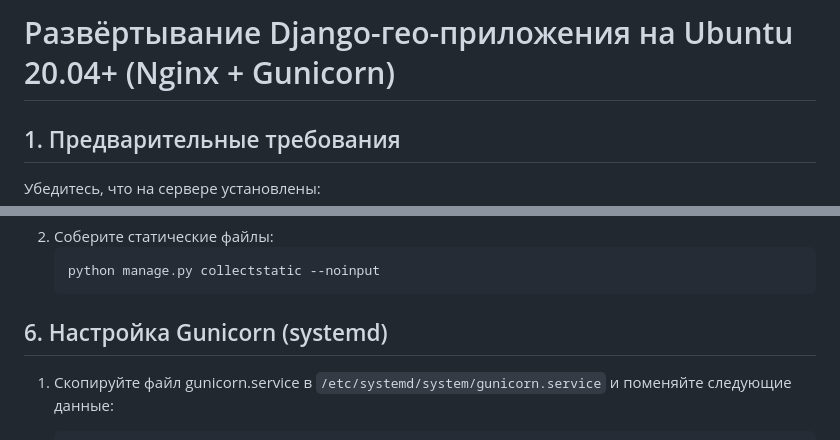
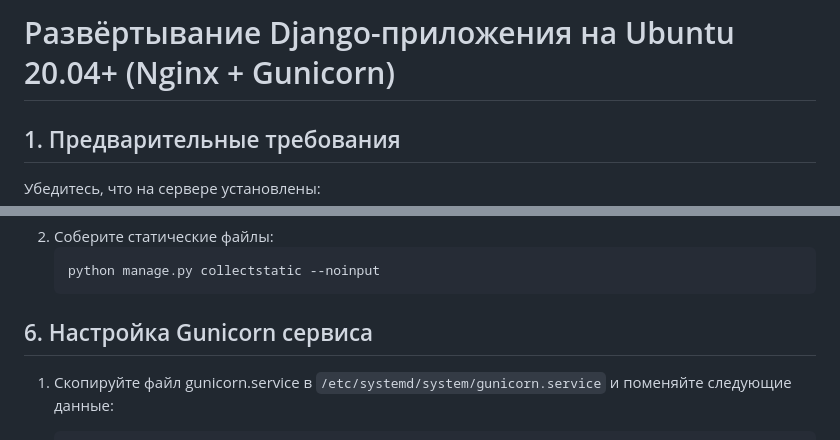
Before and after one commit to pepeegor/xjqp482, a Markdown page: README.md, 2 parts joined by grey strips. GitHub-like rendering.

````diff
--- a/README.md
+++ b/README.md
@@ -1,4 +1,4 @@
-# Развёртывание Django-гео-приложения на Ubuntu 20.04+ (Nginx + Gunicorn)
+# Развёртывание Django-приложения на Ubuntu 20.04+ (Nginx + Gunicorn)
 
 ## 1. Предварительные требования
 
@@ -73,7 +73,7 @@ sudo apt install -y git python3.11 python3.11-venv python3.11-distutils postgres
    python manage.py collectstatic --noinput
    ```
 
-## 6. Настройка Gunicorn (systemd)
+## 6. Настройка Gunicorn сервиса
 
 1. Скопируйте файл gunicorn.service в `/etc/systemd/system/gunicorn.service` и поменяйте следующие данные:
 
````
Also changed, not shown: other parts of README.md (+3 -3 lines).
